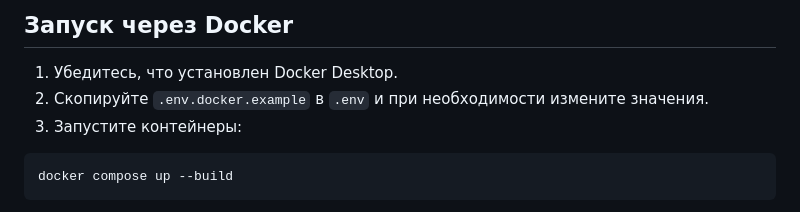
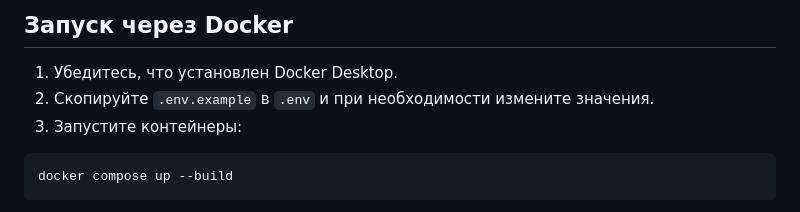
Before and after one commit to Mikasa-Hayashi/Navi, a Markdown page: README.md, the part around the change. Rendered like a GitHub page.

Commit message:
docs: update readme

````diff
--- a/README.md
+++ b/README.md
@@ -42,7 +42,7 @@ Navi - fullstack веб-приложение с поддержкой real-time
 ## Запуск через Docker
 
 1. Убедитесь, что установлен Docker Desktop.
-2. Скопируйте `.env.docker.example` в `.env` и при необходимости измените значения.
+2. Скопируйте `.env.example` в `.env` и при необходимости измените значения.
 3. Запустите контейнеры:
 
 ```bash
````
